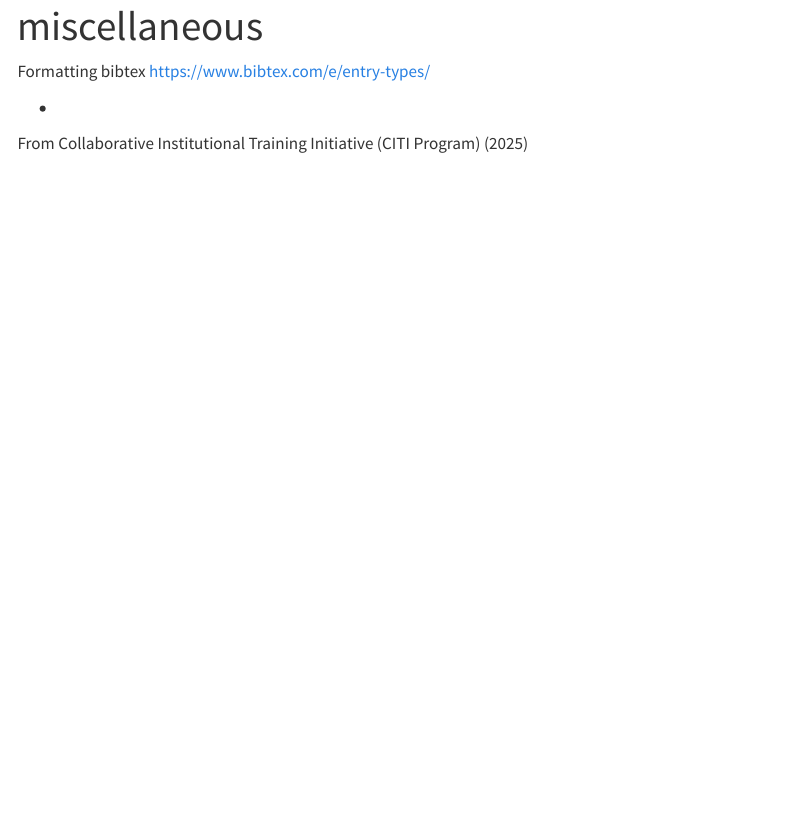
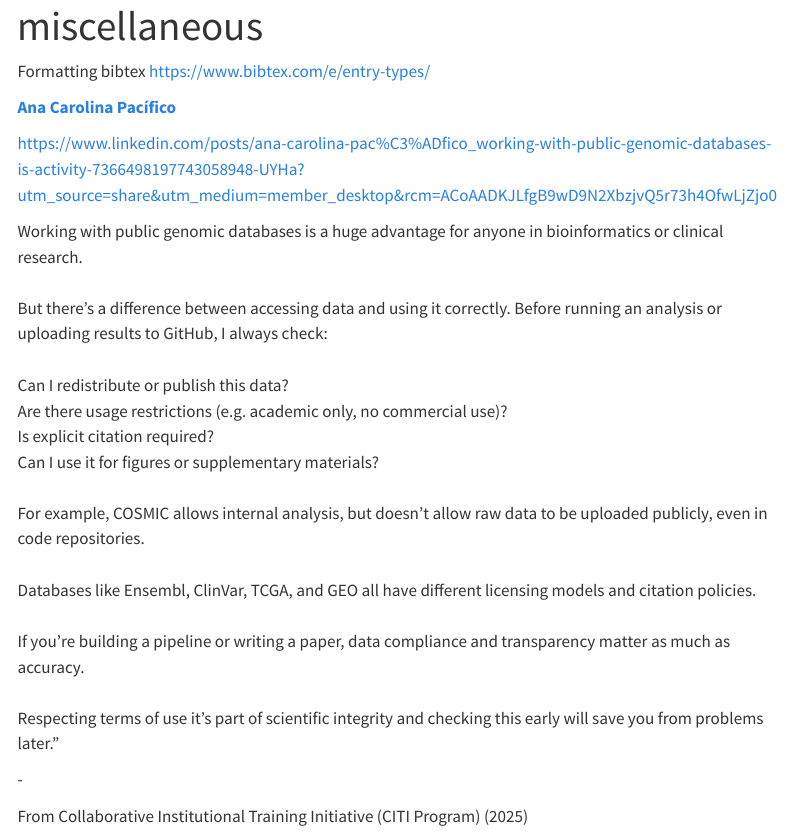
Before and after one commit to kflo2/sparvus-thesis, a Quarto document (misc.qmd): the page in a window 1100 px wide, from its top. Rendered offline with R 4.5, knitr and Pandoc in place of Quarto, with nearby package versions; menus at the side of the page are left out.

Commit message:
how to publish raw data

```diff
--- a/misc.qmd
+++ b/misc.qmd
@@ -4,11 +4,30 @@ editor: visual
 bibliography: references.bib
 ---
 
-Formatting bibtex
-https://www.bibtex.com/e/entry-types/
+Formatting bibtex https://www.bibtex.com/e/entry-types/
 
+[**Ana Carolina Pacífico**](https://www.linkedin.com/in/ana-carolina-pac%C3%ADfico?miniProfileUrn=urn%3Ali%3Afsd_profile%3AACoAACncHswBcs5-zkcdIHN_JiInWCYm8SDEW-Y)
 
--
+<https://www.linkedin.com/posts/ana-carolina-pac%C3%ADfico_working-with-public-genomic-databases-is-activity-7366498197743058948-UYHa?utm_source=share&utm_medium=member_desktop&rcm=ACoAADKJLfgB9wD9N2XbzjvQ5r73h4OfwLjZjo0>
+
+Working with public genomic databases is a huge advantage for anyone in bioinformatics or clinical research.\
+\
+But there's a difference between accessing data and using it correctly. Before running an analysis or uploading results to GitHub, I always check: \
+\
+Can I redistribute or publish this data?\
+Are there usage restrictions (e.g. academic only, no commercial use)?\
+Is explicit citation required?\
+Can I use it for figures or supplementary materials?\
+\
+For example, COSMIC allows internal analysis, but doesn’t allow raw data to be uploaded publicly, even in code repositories.\
+\
+Databases like Ensembl, ClinVar, TCGA, and GEO all have different licensing models and citation policies.\
+\
+If you're building a pipeline or writing a paper, data compliance and transparency matter as much as accuracy.\
+\
+Respecting terms of use it's part of scientific integrity and checking this early will save you from problems later."
+
+\-
 
 From @citiamph
 
```
Also changed, not shown: misc.qmd (6 more changed lines).
